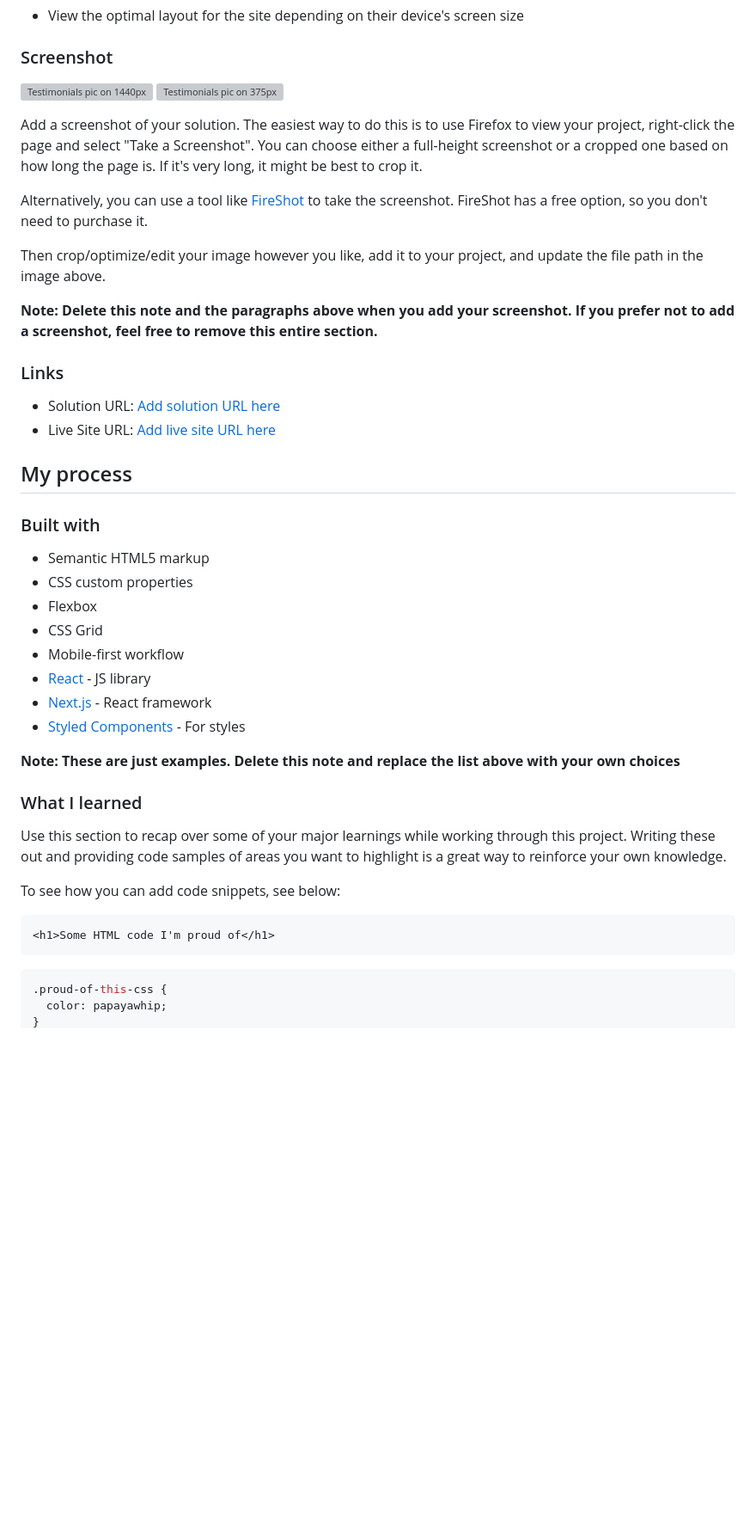
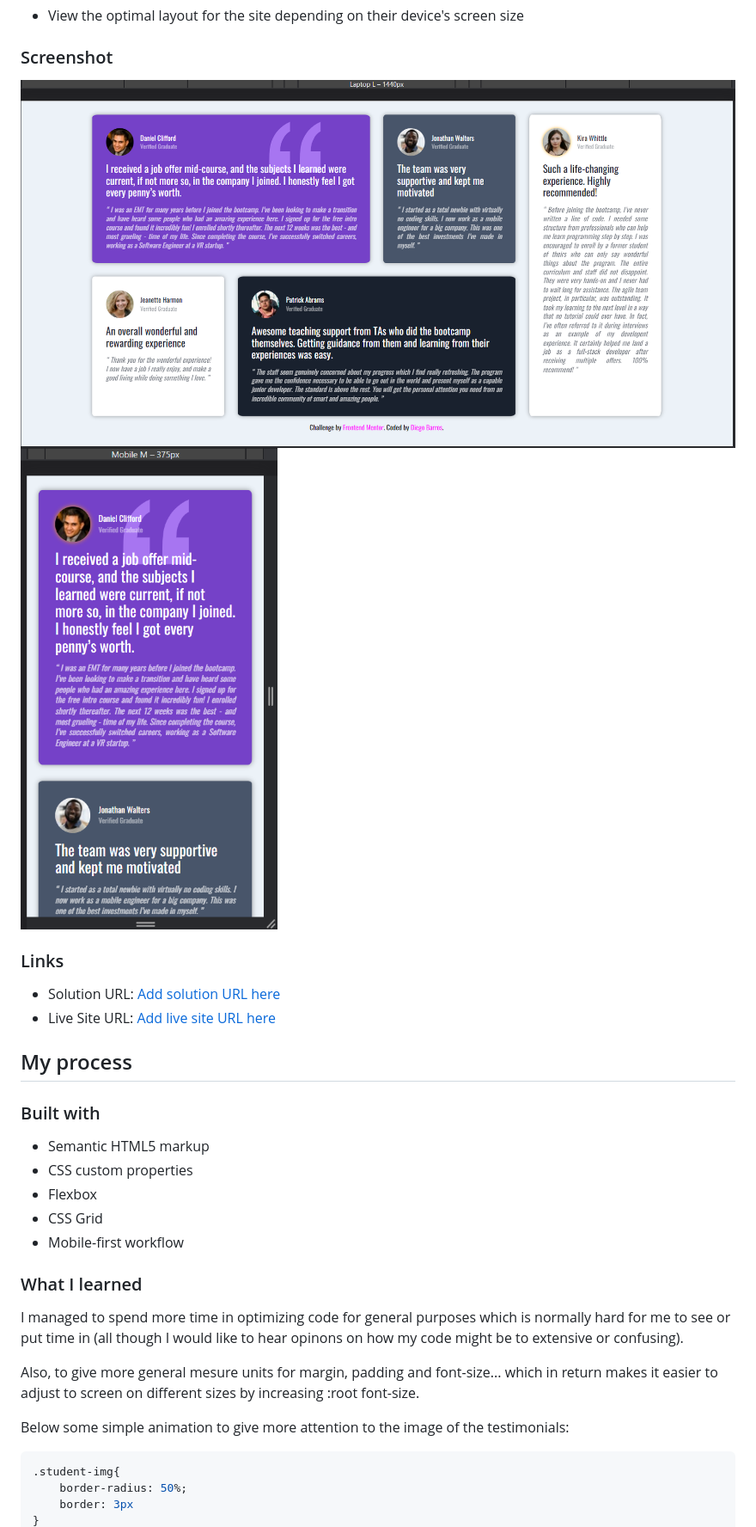
Before and after one commit to DiegoIBH/css-grid-project, a Markdown page: README-template.md, the part around the change printed below. Shown: that part at 86% size. Rendered like a GitHub page; pictures changed too: design/final-project-pic1440.jpg (added), design/final-project-pic375.jpg (added); blank space fills up the shorter version; grey boxes are pictures that could not be loaded.

````diff
--- a/README-template.md
+++ b/README-template.md
@@ -28,16 +28,9 @@ Users should be able to:
 
 ### Screenshot
 
-![Testimonials pic on 1440px](./images/final-project-pic1440.png)
-![Testimonials pic on 375px](./images/final-project-pic375.png)
+![Testimonials pic on 1440px](./design/final-project-pic1440.jpg)
+![Testimonials pic on 375px](./design/final-project-pic375.jpg)
 
-Add a screenshot of your solution. The easiest way to do this is to use Firefox to view your project, right-click the page and select "Take a Screenshot". You can choose either a full-height screenshot or a cropped one based on how long the page is. If it's very long, it might be best to crop it.
-
-Alternatively, you can use a tool like [FireShot](https://getfireshot.com/) to take the screenshot. FireShot has a free option, so you don't need to purchase it.
-
-Then crop/optimize/edit your image however you like, add it to your project, and update the file path in the image above.
-
-**Note: Delete this note and the paragraphs above when you add your screenshot. If you prefer not to add a screenshot, feel free to remove this entire section.**
 
 ### Links
 
@@ -53,22 +46,17 @@ Then crop/optimize/edit your image however you like, add it to your project, and
 - Flexbox
 - CSS Grid
 - Mobile-first workflow
-- [React](https://reactjs.org/) - JS library
-- [Next.js](https://nextjs.org/) - React framework
-- [Styled Components](https://styled-components.com/) - For styles
-
-**Note: These are just examples. Delete this note and replace the list above with your own choices**
 
 ### What I learned
 
-Use this section to recap over some of your major learnings while working through this project. Writing these out and providing code samples of areas you want to highlight is a great way to reinforce your own knowledge.
+I managed to spend more time in optimizing code for general purposes which is normally hard for me to see or put time in (all though I would like to hear opinons on how my code might be to extensive or confusing).
 
-To see how you can add code snippets, see below:
+Also, to give more general mesure units for margin, padding and font-size... which in return makes it easier to adjust to screen on different sizes by increasing :root font-size.
 
-```html
-<h1>Some HTML code I'm proud of</h1>
-```
+Below some simple animation to give more attention to the image of the testimonials:
+
 ```css
-.proud-of-this-css {
-  color: papayawhip;
+.student-img{
+    border-radius: 50%;
+    border: 3px
 }
````
Also changed, not shown: other parts of README-template.md (+22 -27 lines).
